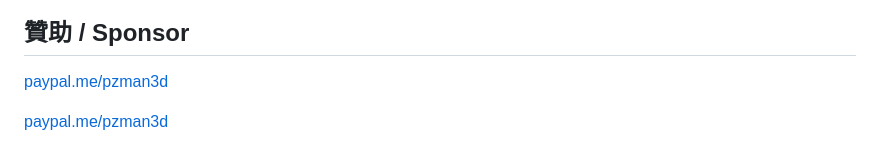
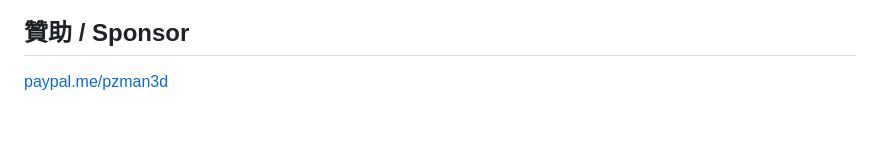
Before and after one commit to pzman3d/pz_gpu-farm, a Markdown page: README.md, the part around the change. Rendered like a GitHub page; blank space fills up the shorter version.

Commit message:
Fix formatting issues in README.md

```diff
--- a/README.md
+++ b/README.md
@@ -73,6 +73,3 @@ build.bat
 ## 贊助 / Sponsor
 
 [paypal.me/pzman3d](https://paypal.me/pzman3d)
-
-
-[paypal.me/pzman3d](https://paypal.me/pzman3d)
```
